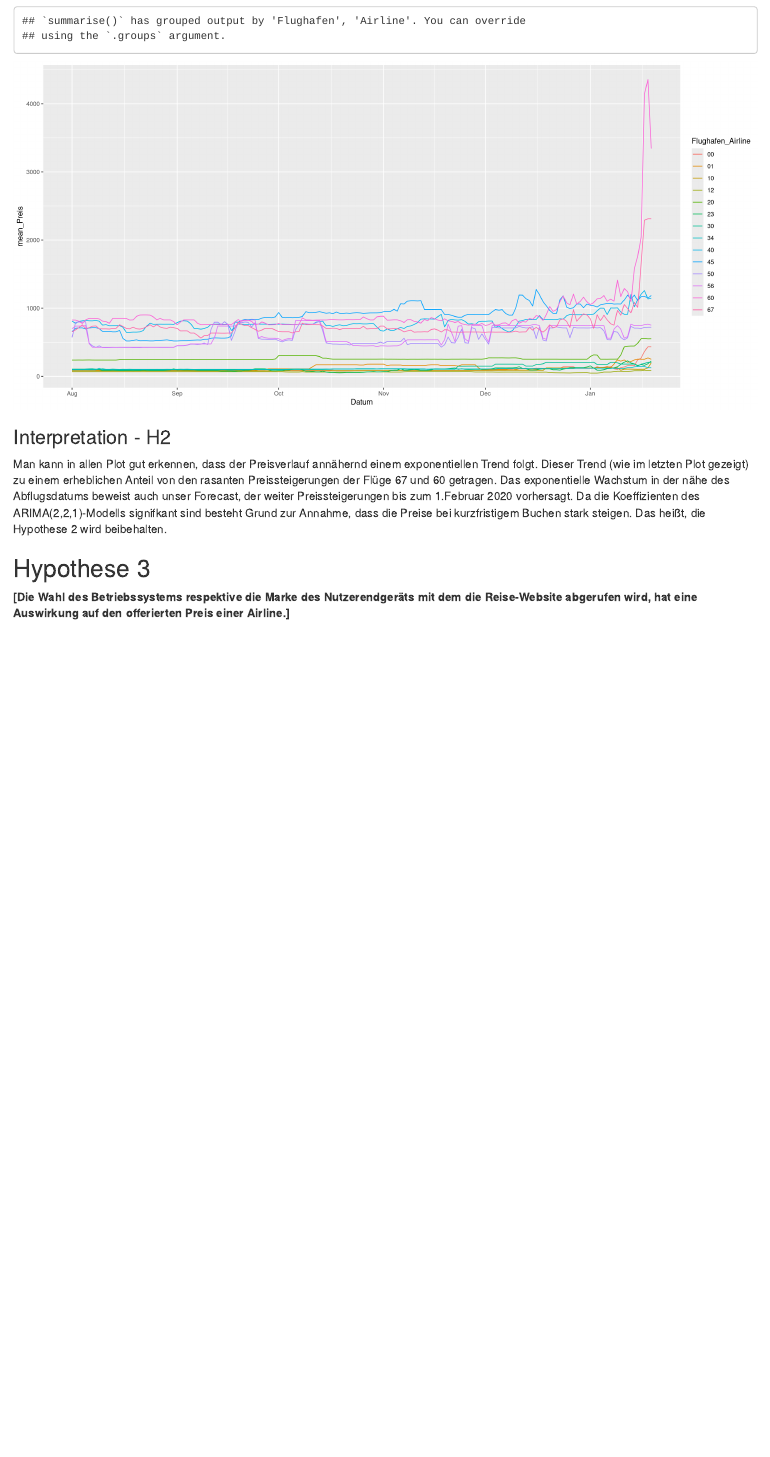
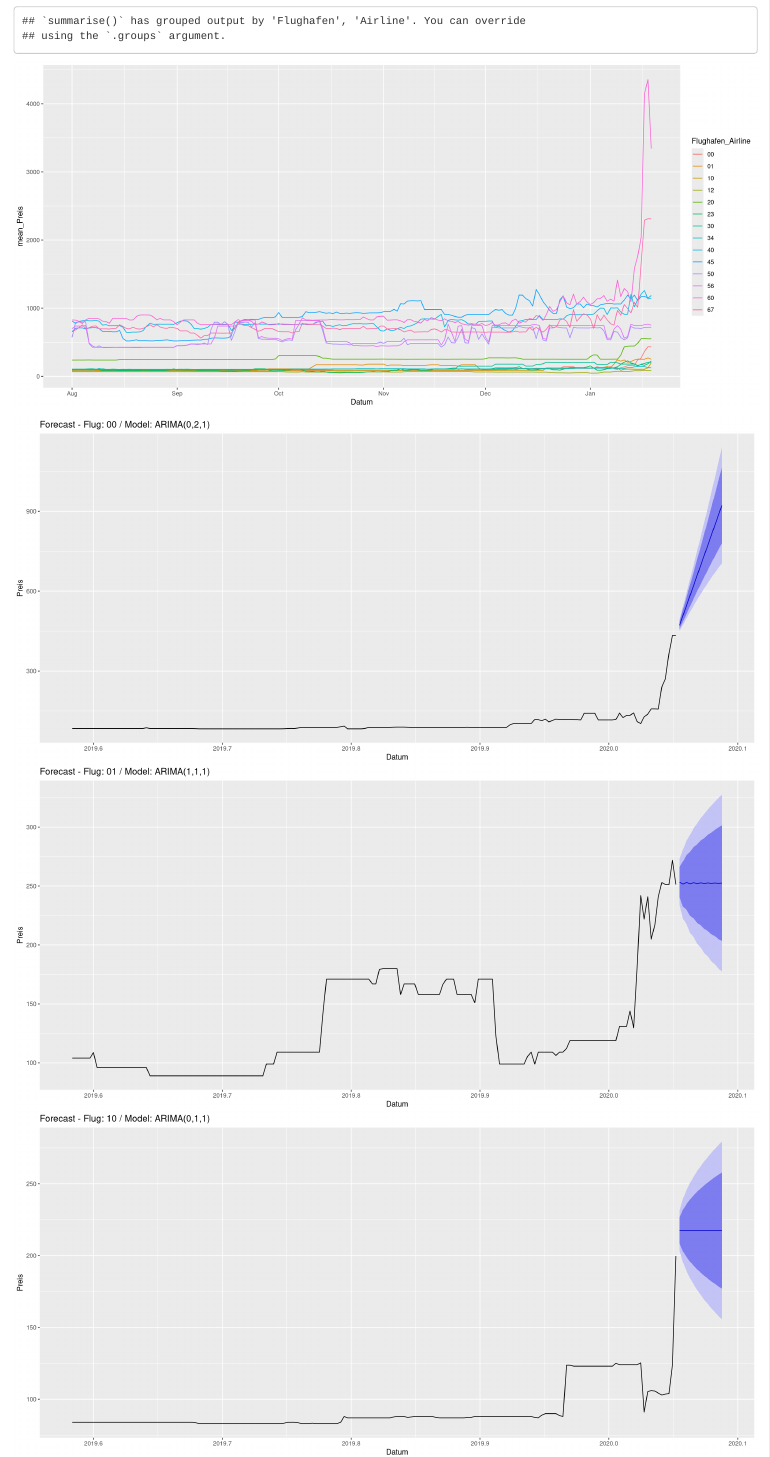
Before and after one commit to mkaywins/Silas_Project, an R Markdown document (Silas_Analysis.Rmd): the page in a window 1100 px wide, from 2750 px down. Rendered offline with R 4.5, knitr and Pandoc, with nearby package versions; some code elsewhere in the file could not run offline.

Commit message:
Forcasts für jeden Flug - H2

`````diff
--- a/Silas_Analysis.Rmd
+++ b/Silas_Analysis.Rmd
@@ -3,9 +3,9 @@ title: "Silas_Analysis"
 author: "Max Kuttner"
 date: "25 3 2020"
 output:
-  word_document: default
   html_document: default
   pdf_document: default
+  word_document: default
 ---
 
 ```{r setup, include=FALSE}
@@ -186,6 +186,45 @@ df_time <- df %>%
 ggplot(data=df_time, aes(x=Datum, y=mean_Preis)) +
   geom_line(aes(group = Flughafen_Airline, colour = Flughafen_Airline ))
 ````
+
+
+````{r forecast_every_single_flug, fig.width=15, fig.height=7, warning = FALSE}
+
+
+for (flug in unique(df_time$Flughafen_Airline)){
+
+  df_time_single <- df_time %>% filter(Flughafen_Airline == flug)
+  #create time series
+
+  ## Create a time series object
+  myts <- ts(df_time_single[,3],     # Preis-data
+             start = c(2019, as.numeric(format(inds[2], "%j"))),
+             frequency = 365)
+
+  fit <- auto.arima(myts)
+
+  df_time_fity<- cbind(df_time_single, as.numeric(fit$fitted))
+  colnames(df_time_fity)[4]<- "fitted"
+
+  # create forecast:
+  #forecast bis zum 1. Februar
+  fore <- forecast(fit, h = 13)
+
+    #summary(fit)
+  # coefficient-test
+  #coeftest(fit)
+
+
+    gplot <- autoplot(fore) +
+    xlab("Datum") +
+    ylab("Preis") +
+    ggplot2::ggtitle(paste('Forecast - Flug:', flug, '/ Model:', fore$method, sep = ' '))
+
+    print(gplot)
+}
+````
+
+
 
 
 ### Interpretation - H2
`````
Also changed, not shown: Silas_Analysis.html, Silas_Analysis.pdf.
